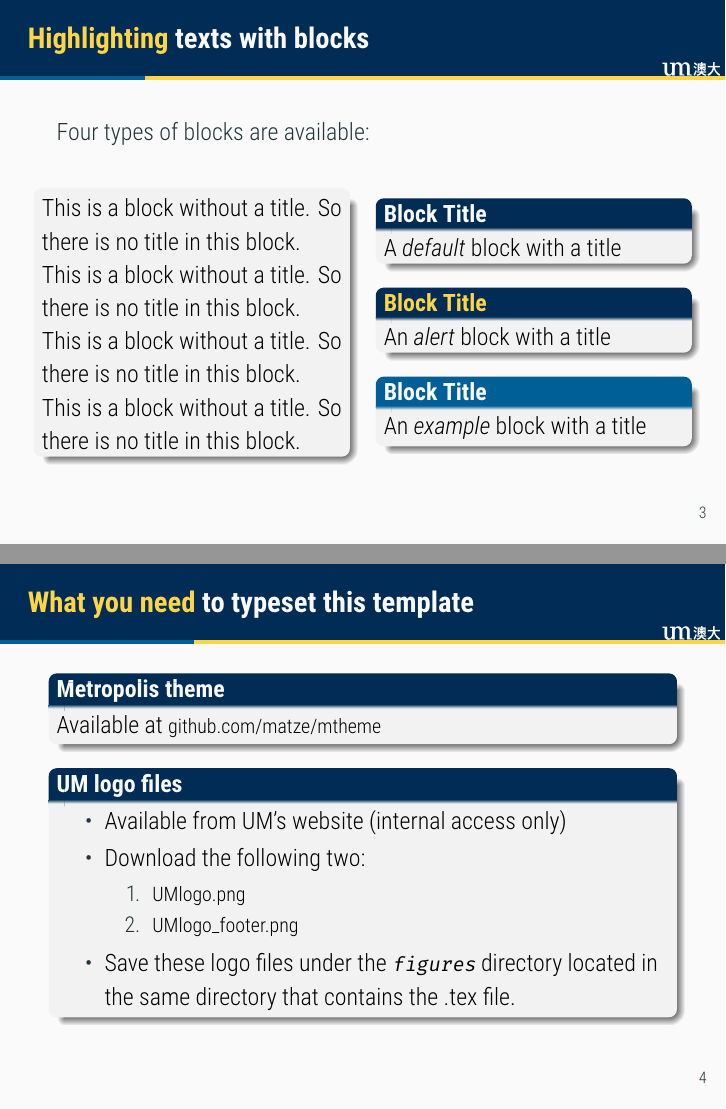
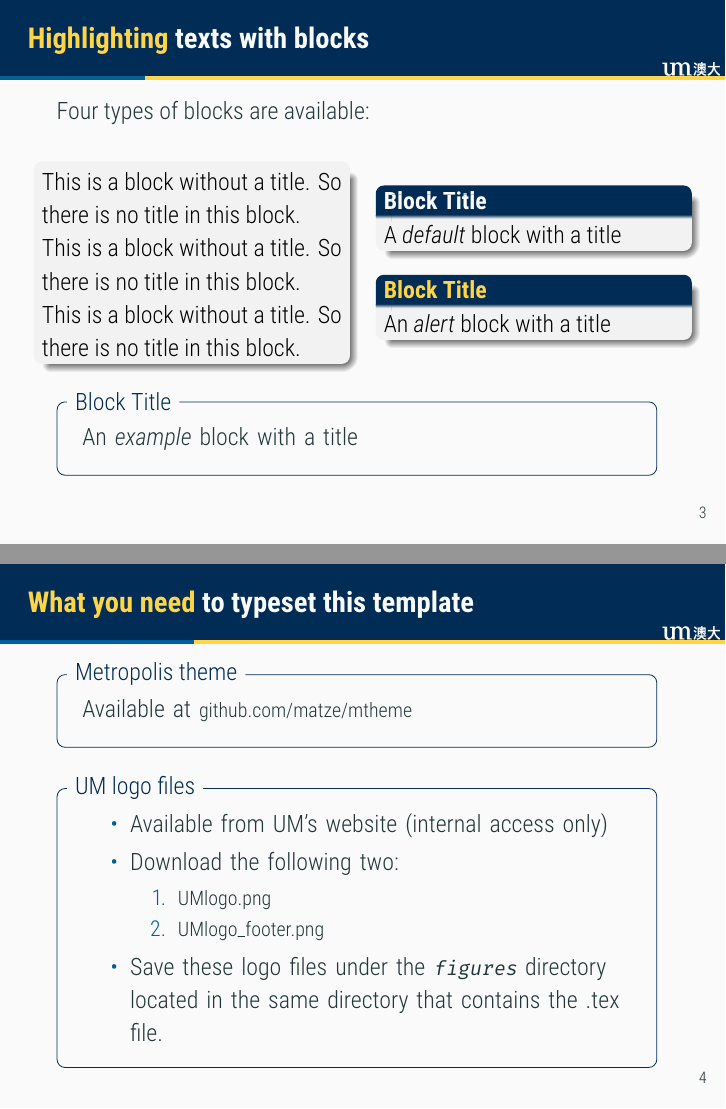
Before and after one commit to dainachiba/MacauMetropolis, LaTeX slides (main.tex, which reads MacauMetropolis.sty): pages 5 and 6 of 32, joined at a grey line. Compiled offline with XeLaTeX.

Commit message:
Example block (with frame)

```diff
--- a/MacauMetropolis.sty
+++ b/MacauMetropolis.sty
@@ -62,7 +62,6 @@
 
 
 % Define blocks
-\metroset{block=fill}
 \setbeamertemplate{blocks}[rounded][shadow]
 
 % Regular block
@@ -73,11 +72,57 @@
 \setbeamercolor{block title alerted}{fg=UMYellow, bg=UMBlue}
 \setbeamercolor{block body alerted}{fg=black, bg=gray!10!white}
 
-% Example block
-\setbeamercolor{block title example}{fg=black!2, bg=UMLightBlue}
-\setbeamercolor{block body example}{fg=black, bg=gray!10!white}
+%------------------------------------
+% Example block definition
+%------------------------------------
+\AtBeginEnvironment{exampleblock}{\setbeamercolor{itemize item}{fg=UMLightBlue}}
+\AtBeginEnvironment{exampleblock}{\setbeamercolor{itemize subitem}{fg=UMLightBlue}}
+\AtBeginEnvironment{exampleblock}{\setbeamercolor{enumerate item}{fg=UMLightBlue}}
+\AtBeginEnvironment{exampleblock}{\setbeamercolor{enumerate subitem}{fg=UMLightBlue}}
 
+\setbeamertemplate{block example begin}
+{
+  \par\vskip\medskipamount%
+  \ifx\insertblocktitle\@empty\newcommand{\yskiplength}{1.5ex}
+  \else\newcommand{\yskiplength}{2ex}
+  \fi
+  \begin{tikzpicture}
+    \node [
+      draw=UMBlue,
+      fill=black!2,
+      inner sep = 1ex,
+      inner ysep = \yskiplength,
+      text width=\paperwidth - 2cm - 5ex,
+      minimum width=\paperwidth - 2cm - 1ex,
+      rounded corners
+    ] (BOXCONTENT) \bgroup%
+    \begin{minipage}{\textwidth}
+    \usebeamerfont{beamer body}%
+}
 
+\setbeamertemplate{block example end}
+{
+    \end{minipage}%
+    \egroup;
+    \ifx\insertblocktitle\@empty
+    \else%
+    {
+      \node[
+      fill=black!2,
+        anchor=west,
+        text=UMBlue,
+        inner ysep = 1.5pt,
+        rounded corners
+      ] at ([shift={(5pt,0)}]BOXCONTENT.north west) {\insertblocktitle};
+    }
+    \fi
+  \end{tikzpicture}
+  \vskip\smallskipamount
+}
+
+%------------------------------------
+% Title page
+%------------------------------------
 % Make the line on the title thicker
 \setbeamertemplate{title page}{
 {%
--- a/main.tex
+++ b/main.tex
@@ -71,7 +71,7 @@ Four types of blocks are available:
 \begin{columns}
 	\column{0.49\linewidth}
 		\begin{block}{}
-		This is a block without a title. So there is no title in this block. This is a block without a title. So there is no title in this block. This is a block without a title. So there is no title in this block. This is a block without a title. So there is no title in this block.
+		This is a block without a title. So there is no title in this block. This is a block without a title. So there is no title in this block. This is a block without a title. So there is no title in this block.
 
 		\end{block}
 	\column{0.49\linewidth}
@@ -83,10 +83,10 @@ Four types of blocks are available:
 		An \emph{alert} block with a title
 		\end{alertblock}
 
+\end{columns}
 		\begin{exampleblock}{Block Title}
 		An \emph{example} block with a title
 		\end{exampleblock}
-\end{columns}
 \end{frame}
 %~~~~~~~~~~~~~~~~~~~~~~~~~~~~~~~~~~~~~~~~~~~~~~~~%
 
@@ -94,11 +94,11 @@ Four types of blocks are available:
 %~~~~~~~~~~~~~~~~~~~~~~~~~~~~~~~~~~~~~~~~~~~~~~~~%
 \begin{frame}{{\color{UMYellow} What you need} to typeset this template}
 
-\begin{block}{Metropolis theme}
+\begin{exampleblock}{Metropolis theme}
 Available at {\footnotesize \href{https://github.com/matze/mtheme}{github.com/matze/mtheme}}
-\end{block}
+\end{exampleblock}
 
-\begin{block}{UM logo files}
+\begin{exampleblock}{UM logo files}
 \begin{itemize}
 \item Available from \href{linktoUM}{UM's website} (internal access only)
 \item Download the following two:
```
Also changed, not shown: beamerinnerthemecleancode.sty (added, +121 -0 lines), main.pdf, main.tex (2 more changed lines).
